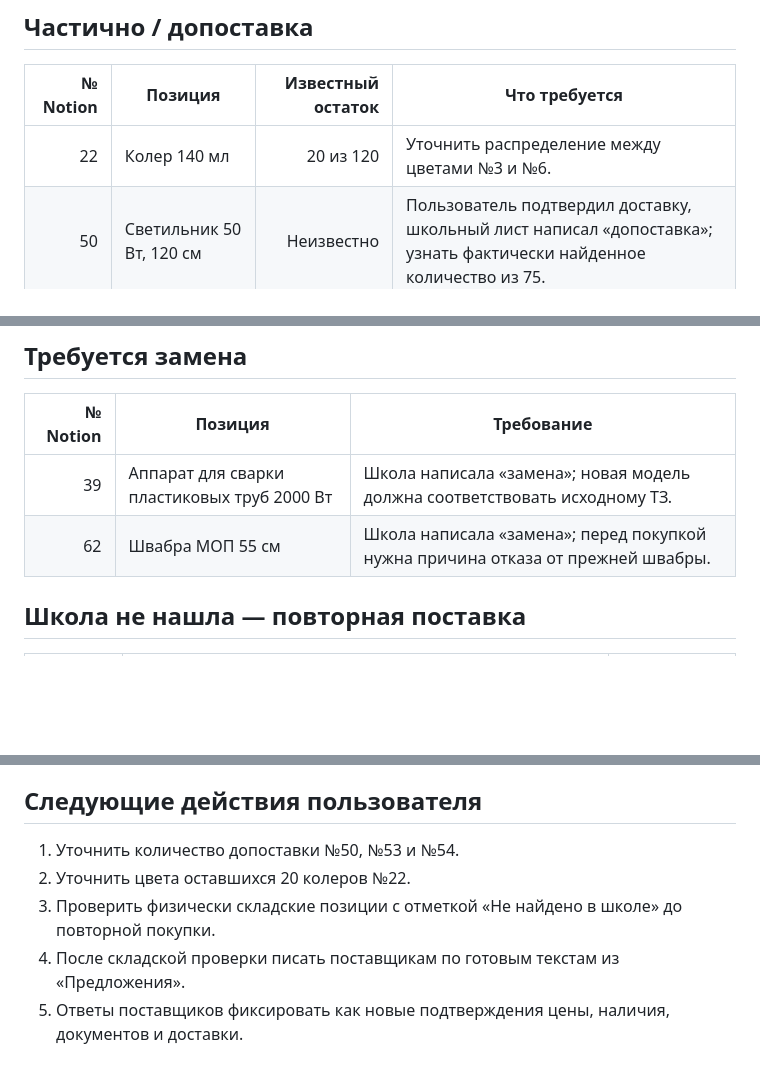
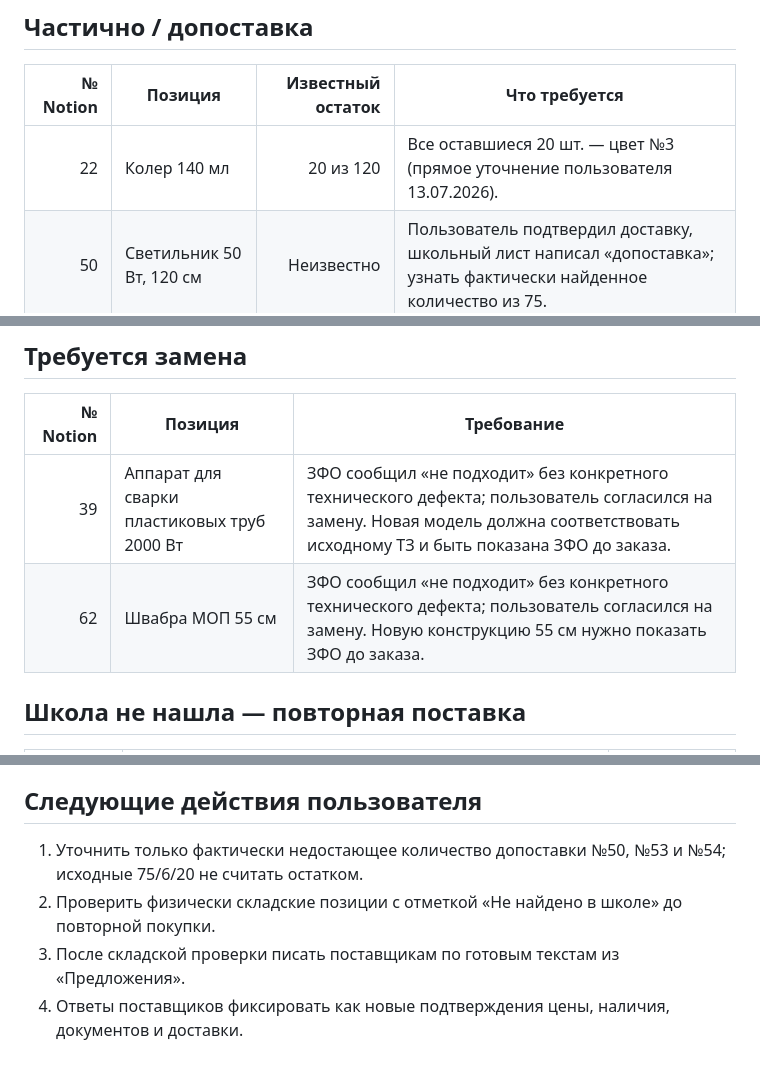
Before and after one commit to mrMoses2000/tenders, a Markdown page: docs/karaganda-1-school-reconciliation-2026-07-11.md, 3 parts joined by grey strips. GitHub-like rendering; blank space fills up the shorter version.

Commit message:
Record Karaganda acceptance clarifications

```diff
--- a/docs/karaganda-1-school-reconciliation-2026-07-11.md
+++ b/docs/karaganda-1-school-reconciliation-2026-07-11.md
@@ -54,7 +54,7 @@
 
 | № Notion | Позиция | Известный остаток | Что требуется |
 |---:|---|---:|---|
-| 22 | Колер 140 мл | 20 из 120 | Уточнить распределение между цветами №3 и №6. |
+| 22 | Колер 140 мл | 20 из 120 | Все оставшиеся 20 шт. — цвет №3 (прямое уточнение пользователя 13.07.2026). |
 | 50 | Светильник 50 Вт, 120 см | Неизвестно | Пользователь подтвердил доставку, школьный лист написал «допоставка»; узнать фактически найденное количество из 75. |
 | 53 | Сушилка 18 м / 15 кг | Неизвестно | Узнать фактически найденное количество из 6. |
 | 54 | Тряпка МОП 50 см | Неизвестно | Узнать фактически найденное количество из 20. |
@@ -65,8 +65,8 @@
 
 | № Notion | Позиция | Требование |
 |---:|---|---|
-| 39 | Аппарат для сварки пластиковых труб 2000 Вт | Школа написала «замена»; новая модель должна соответствовать исходному ТЗ. |
-| 62 | Швабра МОП 55 см | Школа написала «замена»; перед покупкой нужна причина отказа от прежней швабры. |
+| 39 | Аппарат для сварки пластиковых труб 2000 Вт | ЗФО сообщил «не подходит» без конкретного технического дефекта; пользователь согласился на замену. Новая модель должна соответствовать исходному ТЗ и быть показана ЗФО до заказа. |
+| 62 | Швабра МОП 55 см | ЗФО сообщил «не подходит» без конкретного технического дефекта; пользователь согласился на замену. Новую конструкцию 55 см нужно показать ЗФО до заказа. |
 
 ## Школа не нашла — повторная поставка
 
@@ -132,8 +132,7 @@
 
 ## Следующие действия пользователя
 
-1. Уточнить количество допоставки №50, №53 и №54.
-2. Уточнить цвета оставшихся 20 колеров №22.
-3. Проверить физически складские позиции с отметкой «Не найдено в школе» до повторной покупки.
-4. После складской проверки писать поставщикам по готовым текстам из «Предложения».
-5. Ответы поставщиков фиксировать как новые подтверждения цены, наличия, документов и доставки.
+1. Уточнить только фактически недостающее количество допоставки №50, №53 и №54; исходные 75/6/20 не считать остатком.
+2. Проверить физически складские позиции с отметкой «Не найдено в школе» до повторной покупки.
+3. После складской проверки писать поставщикам по готовым текстам из «Предложения».
+4. Ответы поставщиков фиксировать как новые подтверждения цены, наличия, документов и доставки.
```
Also changed, not shown: docs/tender-agent-master-implementation-plan.md (+29 -1 lines).
